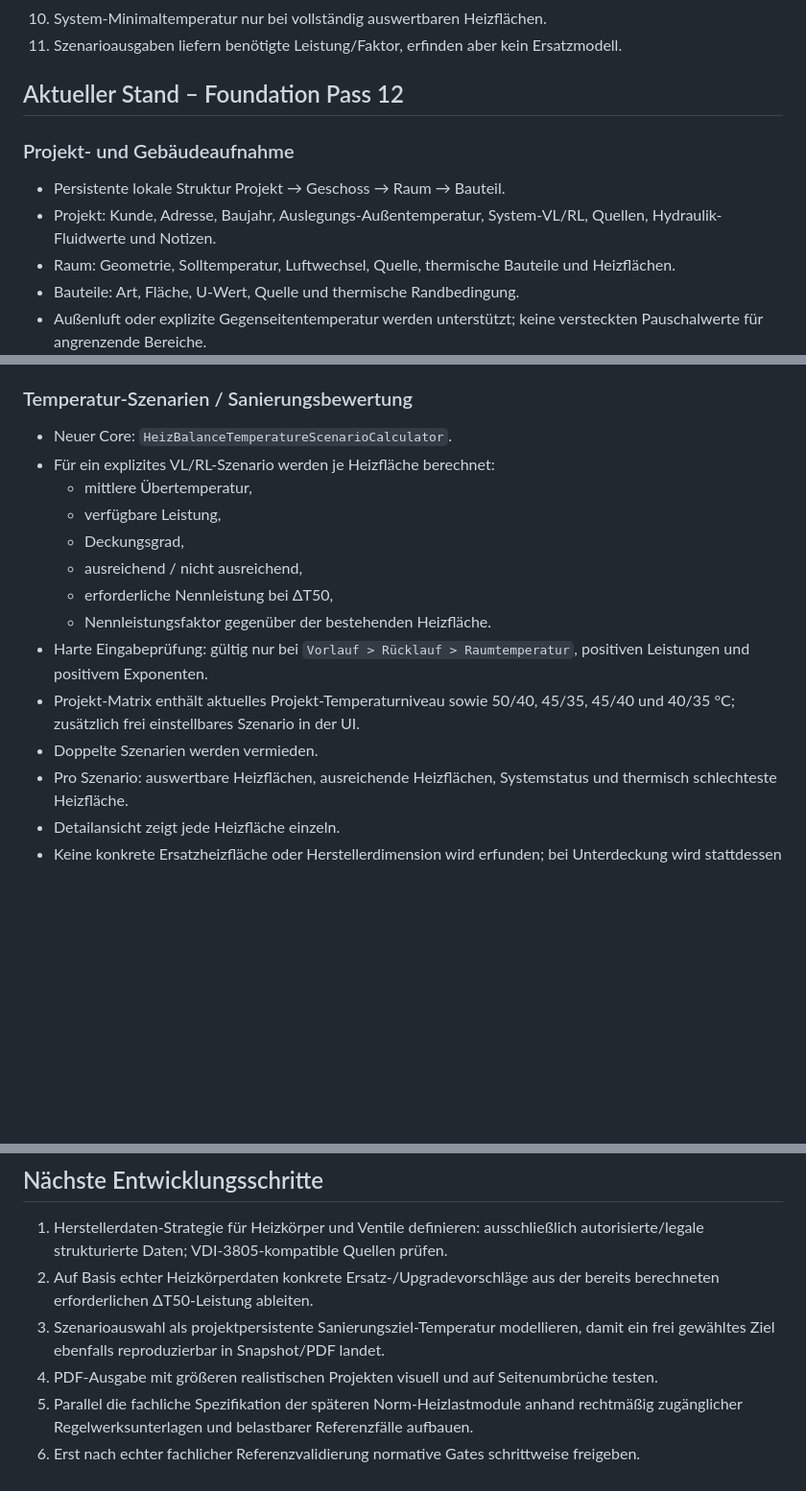
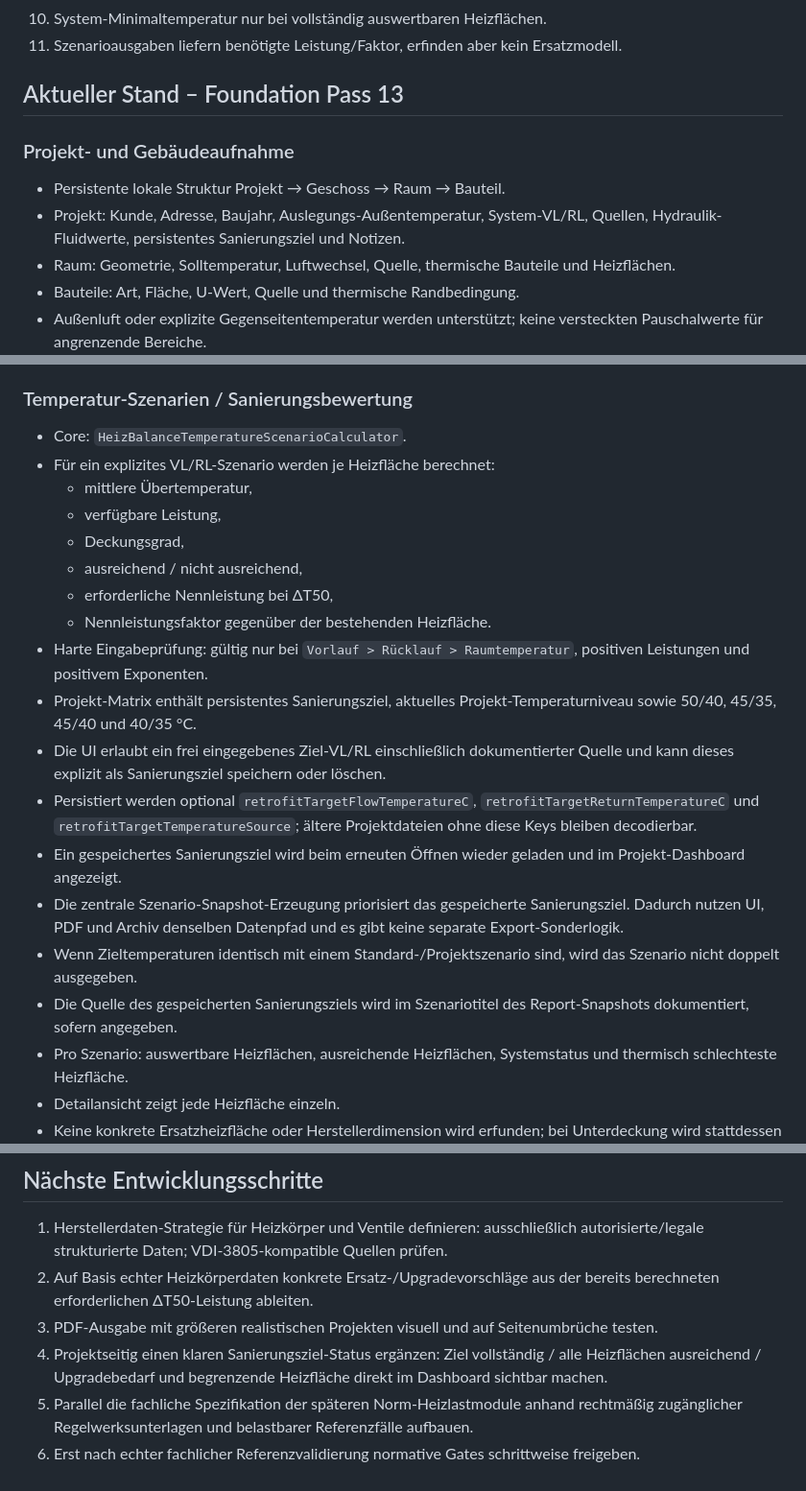
Before and after one commit to acciento89-bot/SHK, a Markdown page: docs/HEIZBALANCE_STATE.md, 3 parts joined by grey strips. Shown at 96% size. GitHub-like rendering; blank space fills up the shorter version.

Commit message:
docs(heizbalance): checkpoint retrofit target persistence pass

```diff
--- a/docs/HEIZBALANCE_STATE.md
+++ b/docs/HEIZBALANCE_STATE.md
@@ -33,11 +33,11 @@ Mobile SHK-Fachanwendung für raumweise Heizlast, Heizflächenprüfung, Niederte
 10. System-Minimaltemperatur nur bei vollständig auswertbaren Heizflächen.
 11. Szenarioausgaben liefern benötigte Leistung/Faktor, erfinden aber kein Ersatzmodell.
 
-## Aktueller Stand – Foundation Pass 12
+## Aktueller Stand – Foundation Pass 13
 
 ### Projekt- und Gebäudeaufnahme
 - Persistente lokale Struktur Projekt → Geschoss → Raum → Bauteil.
-- Projekt: Kunde, Adresse, Baujahr, Auslegungs-Außentemperatur, System-VL/RL, Quellen, Hydraulik-Fluidwerte und Notizen.
+- Projekt: Kunde, Adresse, Baujahr, Auslegungs-Außentemperatur, System-VL/RL, Quellen, Hydraulik-Fluidwerte, persistentes Sanierungsziel und Notizen.
 - Raum: Geometrie, Solltemperatur, Luftwechsel, Quelle, thermische Bauteile und Heizflächen.
 - Bauteile: Art, Fläche, U-Wert, Quelle und thermische Randbedingung.
 - Außenluft oder explizite Gegenseitentemperatur werden unterstützt; keine versteckten Pauschalwerte für angrenzende Bereiche.
@@ -81,7 +81,7 @@ Mobile SHK-Fachanwendung für raumweise Heizlast, Heizflächenprüfung, Niederte
 - Keine Wärmepumpenauslegung, COP-/Bivalenzbewertung oder Norm-Heizlast.
 
 ### Temperatur-Szenarien / Sanierungsbewertung
-- Neuer Core: `HeizBalanceTemperatureScenarioCalculator`.
+- Core: `HeizBalanceTemperatureScenarioCalculator`.
 - Für ein explizites VL/RL-Szenario werden je Heizfläche berechnet:
   - mittlere Übertemperatur,
   - verfügbare Leistung,
@@ -90,8 +90,13 @@ Mobile SHK-Fachanwendung für raumweise Heizlast, Heizflächenprüfung, Niederte
   - erforderliche Nennleistung bei ΔT50,
   - Nennleistungsfaktor gegenüber der bestehenden Heizfläche.
 - Harte Eingabeprüfung: gültig nur bei `Vorlauf > Rücklauf > Raumtemperatur`, positiven Leistungen und positivem Exponenten.
-- Projekt-Matrix enthält aktuelles Projekt-Temperaturniveau sowie 50/40, 45/35, 45/40 und 40/35 °C; zusätzlich frei einstellbares Szenario in der UI.
-- Doppelte Szenarien werden vermieden.
+- Projekt-Matrix enthält persistentes Sanierungsziel, aktuelles Projekt-Temperaturniveau sowie 50/40, 45/35, 45/40 und 40/35 °C.
+- Die UI erlaubt ein frei eingegebenes Ziel-VL/RL einschließlich dokumentierter Quelle und kann dieses explizit als Sanierungsziel speichern oder löschen.
+- Persistiert werden optional `retrofitTargetFlowTemperatureC`, `retrofitTargetReturnTemperatureC` und `retrofitTargetTemperatureSource`; ältere Projektdateien ohne diese Keys bleiben decodierbar.
+- Ein gespeichertes Sanierungsziel wird beim erneuten Öffnen wieder geladen und im Projekt-Dashboard angezeigt.
+- Die zentrale Szenario-Snapshot-Erzeugung priorisiert das gespeicherte Sanierungsziel. Dadurch nutzen UI, PDF und Archiv denselben Datenpfad und es gibt keine separate Export-Sonderlogik.
+- Wenn Zieltemperaturen identisch mit einem Standard-/Projektszenario sind, wird das Szenario nicht doppelt ausgegeben.
+- Die Quelle des gespeicherten Sanierungsziels wird im Szenariotitel des Report-Snapshots dokumentiert, sofern angegeben.
 - Pro Szenario: auswertbare Heizflächen, ausreichende Heizflächen, Systemstatus und thermisch schlechteste Heizfläche.
 - Detailansicht zeigt jede Heizfläche einzeln.
 - Keine konkrete Ersatzheizfläche oder Herstellerdimension wird erfunden; bei Unterdeckung wird stattdessen die mindestens benötigte ΔT50-Nennleistung und der Faktor ausgegeben.
@@ -160,7 +167,7 @@ Mobile SHK-Fachanwendung für raumweise Heizlast, Heizflächenprüfung, Niederte
 ## Nächste Entwicklungsschritte
 1. Herstellerdaten-Strategie für Heizkörper und Ventile definieren: ausschließlich autorisierte/legale strukturierte Daten; VDI-3805-kompatible Quellen prüfen.
 2. Auf Basis echter Heizkörperdaten konkrete Ersatz-/Upgradevorschläge aus der bereits berechneten erforderlichen ΔT50-Leistung ableiten.
-3. Szenarioauswahl als projektpersistente Sanierungsziel-Temperatur modellieren, damit ein frei gewähltes Ziel ebenfalls reproduzierbar in Snapshot/PDF landet.
-4. PDF-Ausgabe mit größeren realistischen Projekten visuell und auf Seitenumbrüche testen.
+3. PDF-Ausgabe mit größeren realistischen Projekten visuell und auf Seitenumbrüche testen.
+4. Projektseitig einen klaren Sanierungsziel-Status ergänzen: Ziel vollständig / alle Heizflächen ausreichend / Upgradebedarf und begrenzende Heizfläche direkt im Dashboard sichtbar machen.
 5. Parallel die fachliche Spezifikation der späteren Norm-Heizlastmodule anhand rechtmäßig zugänglicher Regelwerksunterlagen und belastbarer Referenzfälle aufbauen.
 6. Erst nach echter fachlicher Referenzvalidierung normative Gates schrittweise freigeben.
```
Also changed, not shown: other parts of docs/HEIZBALANCE_STATE.md (+3 -1 lines).
